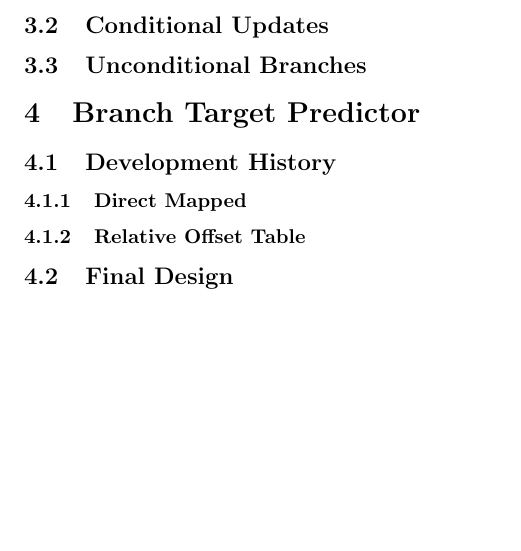
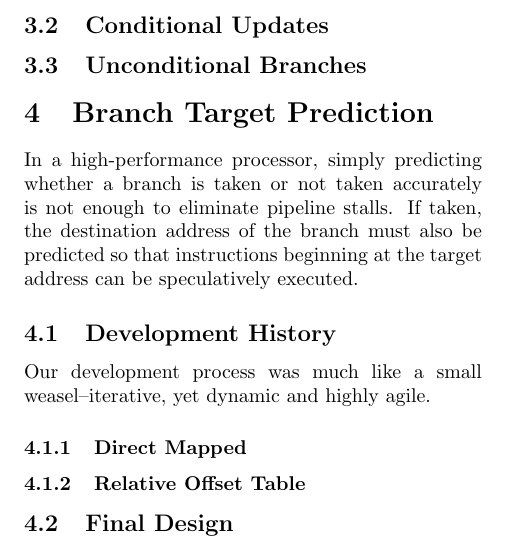
Before and after one commit to rattboi/flanders_ece486, a LaTeX document (doc/writeup.tex): part of page 2 of 2, cut so that both start at the same text, the shorter picture padded with empty space. Compiled offline with pdfLaTeX.

Commit message:
added intro to btb section

```diff
--- a/doc/writeup.tex
+++ b/doc/writeup.tex
@@ -45,8 +45,12 @@ A few implementation details were absent from Kessler's paper, so assumptions we
 \subsection{Conditional Updates}
 \subsection{Unconditional Branches}
 
-\section{Branch Target Predictor}
+\section{Branch Target Prediction}
+In a high-performance processor, simply predicting whether a branch is taken or not taken accurately is not enough to eliminate pipeline stalls.  If taken, the destination address of the branch must also be predicted so that instructions beginning at the target address can be speculatively executed.
+
 \subsection{Development History}
+Our development process was much like a small weasel--iterative, yet dynamic and highly agile.
+
 \subsubsection{Direct Mapped}
 \subsubsection{Relative Offset Table}
 \subsection{Final Design}
```
Also changed, not shown: doc/writeup.tex (8 more changed lines).
